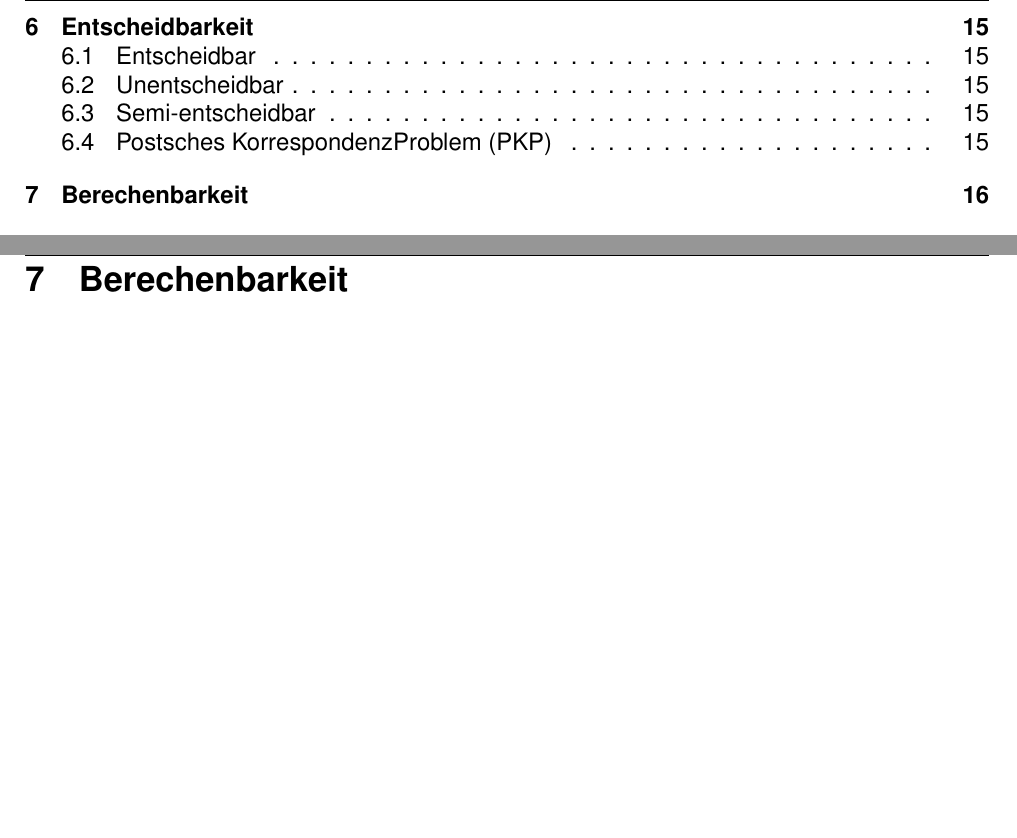
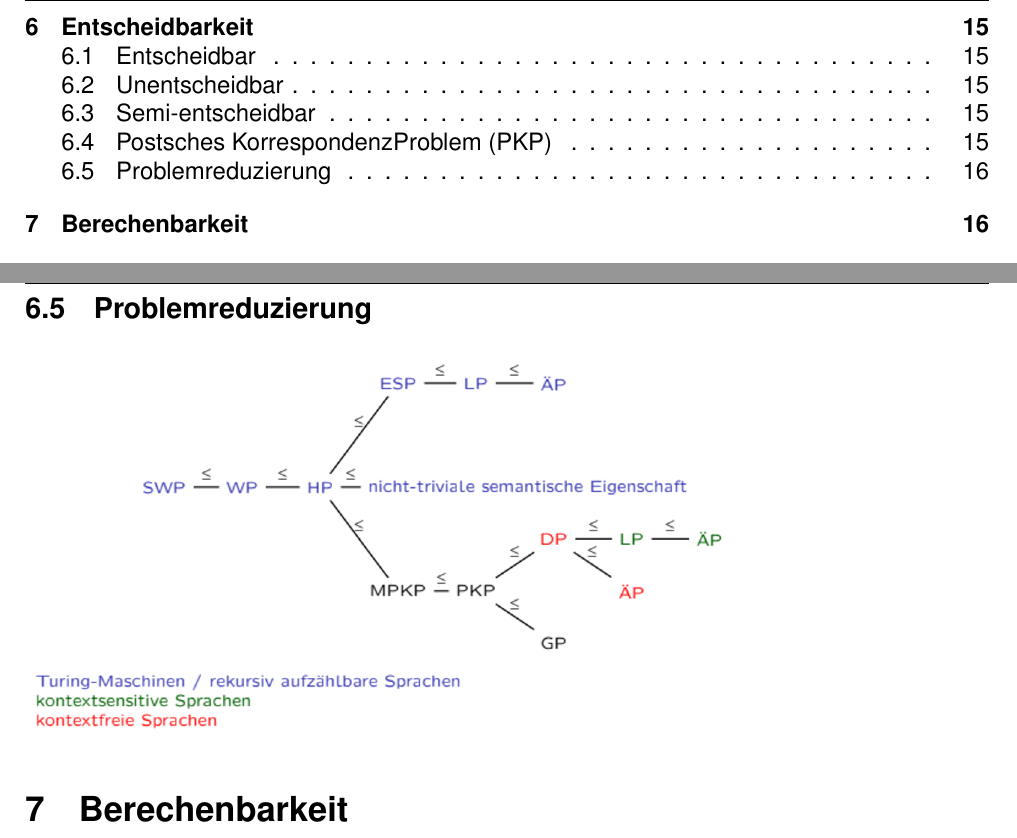
Before and after one commit to RauschRobin/Formale-Sprachen-und-Automaten, a LaTeX document (Formale_Sprachen_und_Automaten.tex): two parts of pages 2 and 18 of 18, joined at a grey line, cut so that both start at the same text, the shorter picture padded with empty space. Compiled offline with pdfLaTeX.

Commit message:
Probleme

```diff
--- a/Formale_Sprachen_und_Automaten.tex
+++ b/Formale_Sprachen_und_Automaten.tex
@@ -413,7 +413,9 @@ Eine Formale Sprache L ist regulär, wenn es einen \textbf{regulären Ausdruck},
 	\subsection{Postsches KorrespondenzProblem (PKP)}
 		Endliche Folge an Wortpaaren, mit nichtleeren Wörtern, über endlichem Alphabet.\\
 		\textbf{Syntax:} P=($(l_1, r_1), (l_2, r_2), ...(l_n, r_n)$) \hfill \textbf{Lösung:} $l_{i_1} \cdot l_{i_2} \cdot ... \cdot l_{i_n} = r_{i_1} \cdot r_{i_2} \cdot ... \cdot r_{i_n}$
-	\includegraphics[scale=0.4]{Bilder/Zusammenfassung_Unentscheidbarkeiten.png}
+
+	\subsection{Problemreduzierung}
+		\includegraphics[scale=0.4]{Bilder/Zusammenfassung_Unentscheidbarkeiten.png}
 
 \section{Berechenbarkeit}
 
```
Also changed, not shown: Formale_Sprachen_und_Automaten.pdf.
